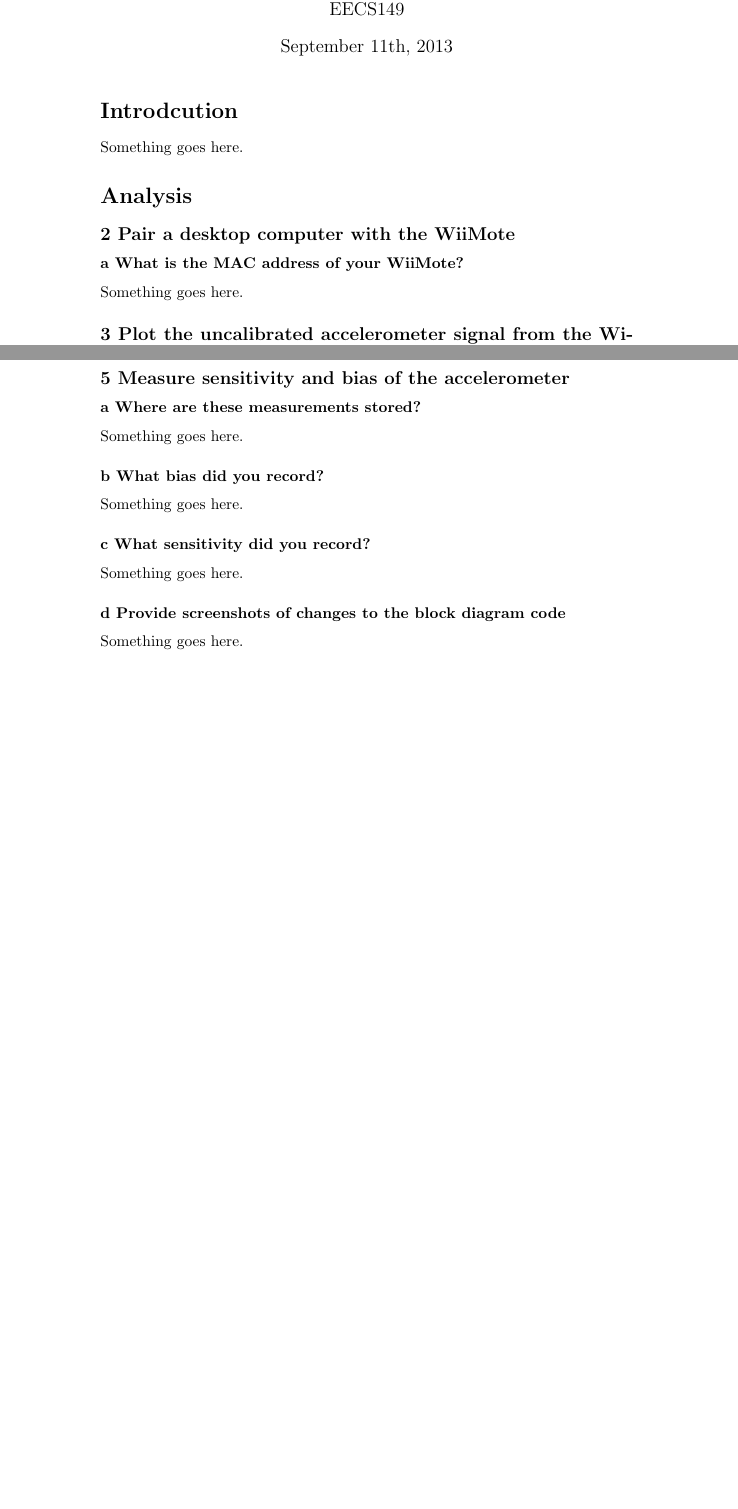
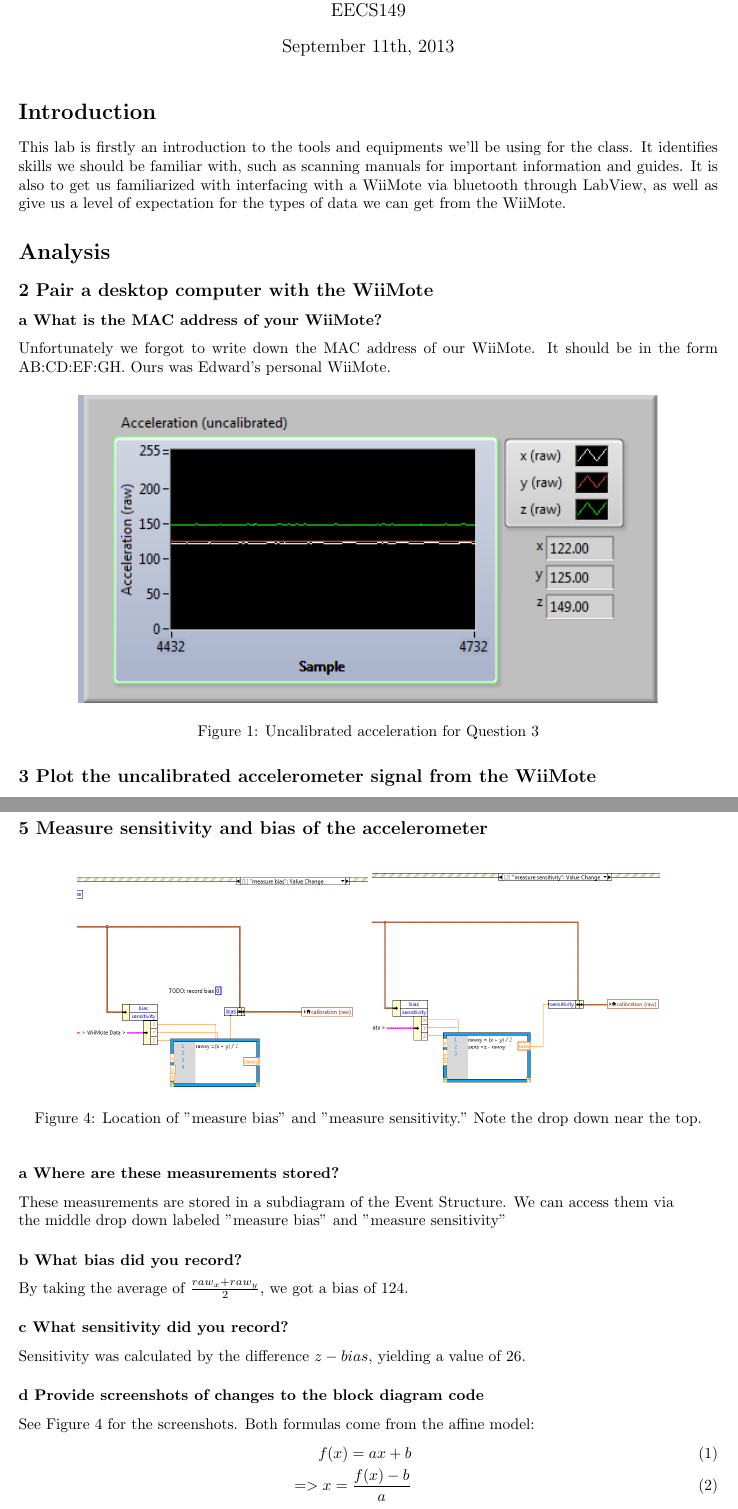
Before and after one commit to Toad2186/eecs149, a LaTeX document (lab1/writeup/WriteUp1.tex): two parts of pages 1 and 2 of 6 before the commit and two parts of pages 1 and 3 of 7 after it, joined at a grey line, cut so that both start at the same text, the shorter picture padded with empty space. Compiled offline with pdfLaTeX.

Commit message:
Finished the first half

```diff
--- a/lab1/writeup/WriteUp1.tex
+++ b/lab1/writeup/WriteUp1.tex
@@ -1,18 +1,25 @@
 \documentclass[10pt,a4paper]{article}
 \usepackage{graphicx}
+\usepackage{float}
+\usepackage{fullpage}
 
 \begin{document}
 \title{Lab 1: Interfacing with the WiiMote}
-\author{Sam Mansfield and Toan Voung \\
+\author{Sam Mansfield and Toan Vuong \\
   EECS149}
 \date{September 11th, 2013}
 \maketitle
 
-\section*{Introdcution}
-  Something goes here.
+\section*{Introduction}
+  This lab is firstly an introduction to the tools and equipments we'll be using for the class. It identifies skills we should be familiar with, such as scanning manuals for important information and guides. It is also to get us familiarized with interfacing with a WiiMote via bluetooth through LabView, as well as give us a level of expectation for the types of data we can get from the WiiMote.
 \section*{Analysis}
   \subsection*{2 Pair a desktop computer with the WiiMote}
     \subsubsection*{a What is the MAC address of your WiiMote?}
-      Something goes here.
+      Unfortunately we forgot to write down the MAC address of our WiiMote. It should be in the form AB:CD:EF:GH. Ours was Edward's personal WiiMote.
+    \begin{figure}[H]
+        \centering
+        \includegraphics{../lab1_data/lab1_3a.PNG}
+        \caption{Uncalibrated acceleration for Question 3}
+    \end{figure}
   \subsection*{3 Plot the uncalibrated accelerometer signal from the WiiMote}
     \subsubsection*{a What are the values of the x and y axes when the WiiMote is at rest on level ground?}
@@ -27,9 +58,20 @@
   \subsection*{5 Measure sensitivity and bias of the accelerometer}
+    \begin{figure}[h]
+        \centering
+        \includegraphics[scale=0.4]{../lab1_data/lab1_5b.PNG}
+        \includegraphics[scale=0.4]{../lab1_data/lab1_5c.PNG}
+        \caption{Location of "measure bias" and "measure sensitivity." Note the drop down near the top.}
+    \end{figure}
     \subsubsection*{a Where are these measurements stored?}
-      Something goes here.
+    These measurements are stored in a subdiagram of the Event Structure. We can access them via \\
+    the middle drop down labeled "measure bias" and "measure sensitivity"
     \subsubsection*{b What bias did you record?}
-      Something goes here.
+    By taking the average of $\frac{raw_{x} + raw_{y}}{2}$, we got a bias of $124$.
     \subsubsection*{c What sensitivity did you record?}
-      Something goes here.
+    Sensitivity was calculated by the difference $z - bias$, yielding a value of $26$.
     \subsubsection*{d Provide screenshots of changes to the block diagram code}
-      Something goes here.
+    See Figure 4 for the screenshots. Both formulas come from the affine model:
+    \begin{eqnarray}
+        f(x) = ax + b \\
+           => x = \frac{f(x) - b}{a}
+    \end{eqnarray}
```
Also changed, not shown: lab1/writeup/WriteUp1.pdf, lab1/writeup/WriteUp1.tex (60 more changed lines), 2 other files.
